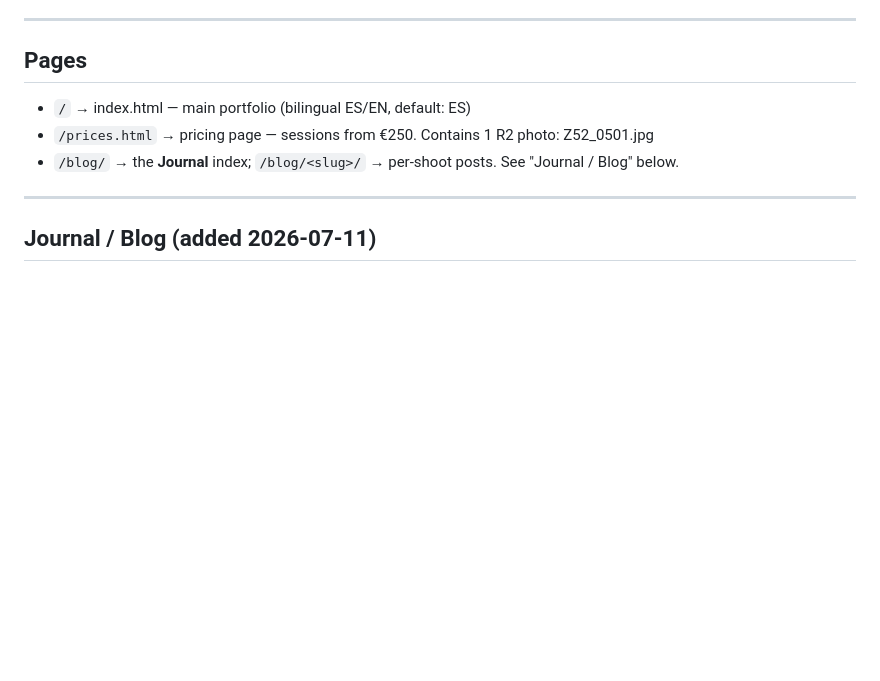
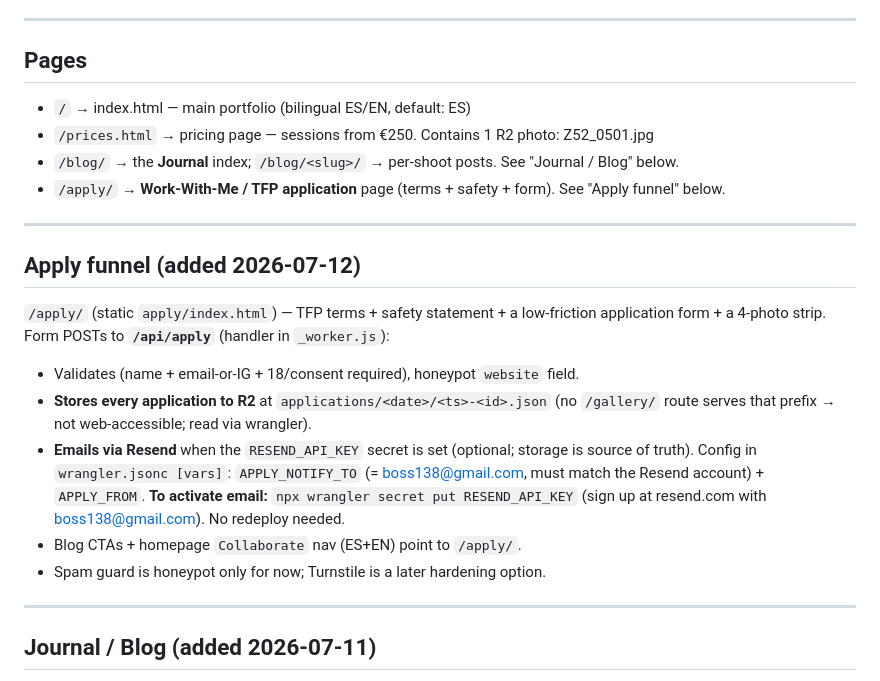
Before and after one commit to vorkos/malaga-fotografia, a Markdown page: .agent/context.md, the part around the change. Drawn GitHub-style; blank space fills up the shorter version.

Commit message:
docs: record the Apply funnel (/apply/, /api/apply, Resend) in context
Co-Authored-By: Claude Opus 4.8 <noreply@anthropic.com>

```diff
--- a/.agent/context.md
+++ b/.agent/context.md
@@ -173,6 +173,25 @@ export default {
 - `/` → index.html — main portfolio (bilingual ES/EN, default: ES)
 - `/prices.html` → pricing page — sessions from €250. Contains 1 R2 photo: Z52_0501.jpg
 - `/blog/` → the **Journal** index; `/blog/<slug>/` → per-shoot posts. See "Journal / Blog" below.
+- `/apply/` → **Work-With-Me / TFP application** page (terms + safety + form). See "Apply funnel" below.
+
+---
+
+## Apply funnel (added 2026-07-12)
+
+`/apply/` (static `apply/index.html`) — TFP terms + safety statement + a
+low-friction application form + a 4-photo strip. Form POSTs to **`/api/apply`**
+(handler in `_worker.js`):
+- Validates (name + email-or-IG + 18/consent required), honeypot `website` field.
+- **Stores every application to R2** at `applications/<date>/<ts>-<id>.json` (no
+  `/gallery/` route serves that prefix → not web-accessible; read via wrangler).
+- **Emails via Resend** when the `RESEND_API_KEY` secret is set (optional; storage
+  is source of truth). Config in `wrangler.jsonc [vars]`: `APPLY_NOTIFY_TO`
+  (= boss138@gmail.com, must match the Resend account) + `APPLY_FROM`.
+  **To activate email:** `npx wrangler secret put RESEND_API_KEY` (sign up at
+  resend.com with boss138@gmail.com). No redeploy needed.
+- Blog CTAs + homepage `Collaborate` nav (ES+EN) point to `/apply/`.
+- Spam guard is honeypot only for now; Turnstile is a later hardening option.
 
 ---
 
```
